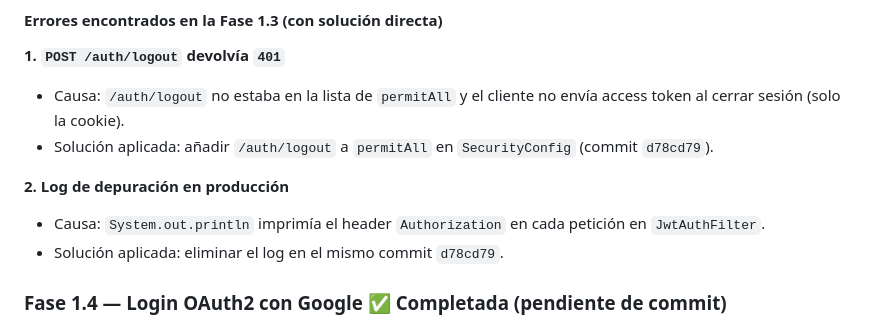
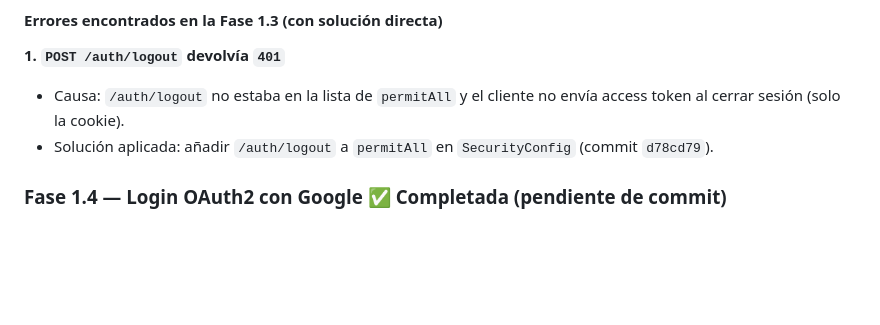
Before and after one commit to JavierIncio/BookSocial, a Markdown page: docs/ROADMAP.md, the part around the change. Drawn GitHub-style; blank space fills up the shorter version.

```diff
--- a/docs/ROADMAP.md
+++ b/docs/ROADMAP.md
@@ -310,11 +310,6 @@ Verificar en GitHub: código subido, y **Actions → CI en verde**.
 - Causa: `/auth/logout` no estaba en la lista de `permitAll` y el cliente no envía access token al cerrar sesión (solo la cookie).
 - Solución aplicada: añadir `/auth/logout` a `permitAll` en `SecurityConfig` (commit `d78cd79`).
 
-**2. Log de depuración en producción**
-
-- Causa: `System.out.println` imprimía el header `Authorization` en cada petición en `JwtAuthFilter`.
-- Solución aplicada: eliminar el log en el mismo commit `d78cd79`.
-
 ### Fase 1.4 — Login OAuth2 con Google ✅ Completada (pendiente de commit)
 
 **Objetivo**: login con la cuenta de Google, creación o vínculo automático del usuario y emisión de los JWT propios del servicio.
```
Also changed, not shown: docs/GUIDE.md (added, +448 -0 lines).
